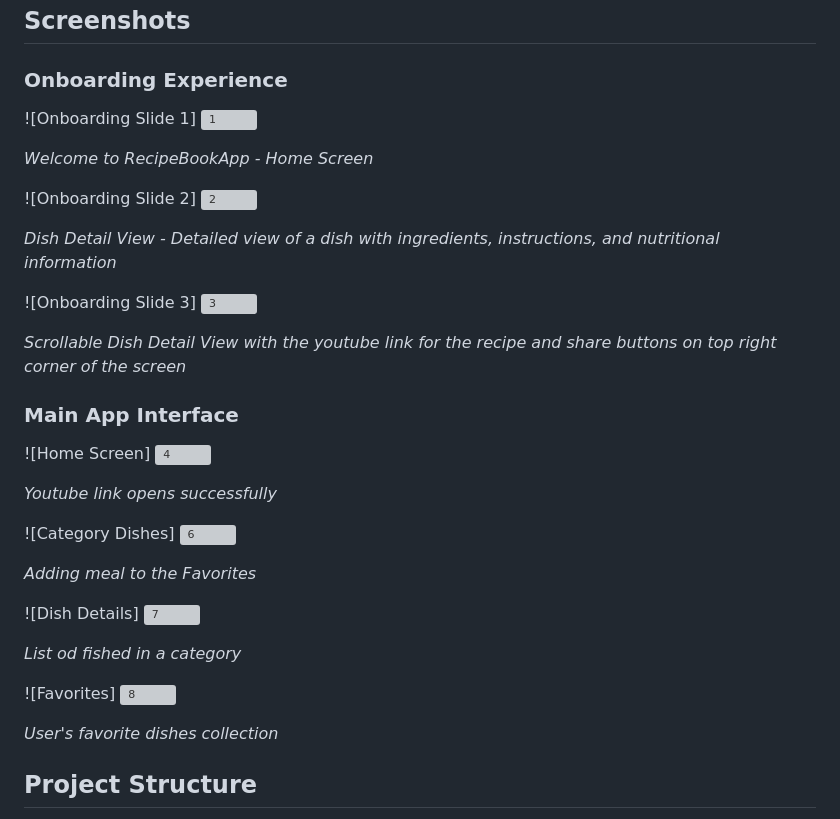
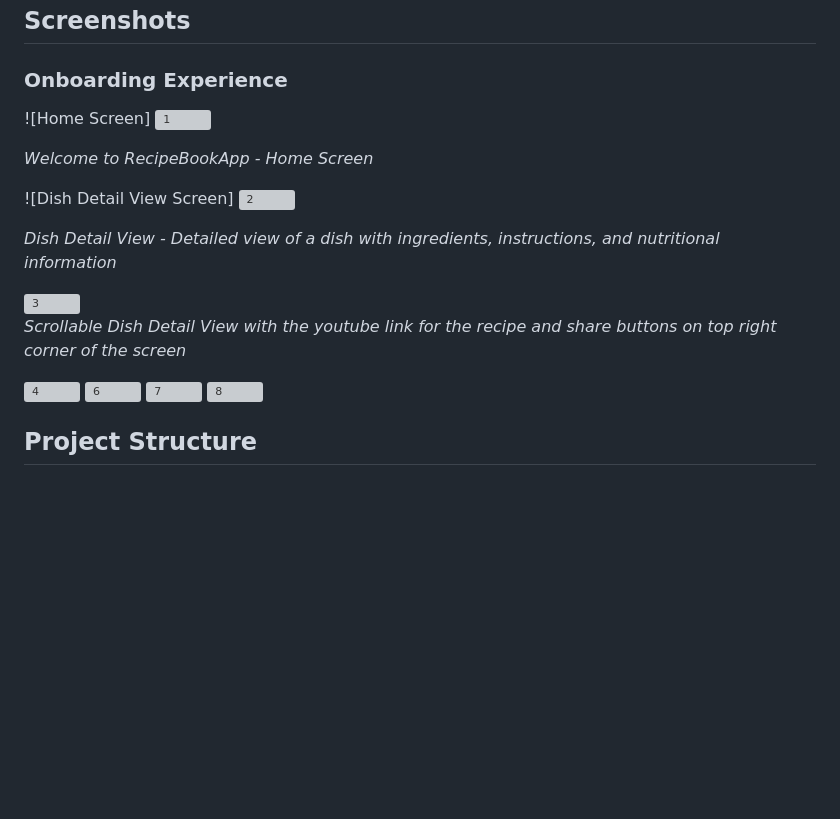
Before and after one commit to niyazovdaulet/RecipeBook, a Markdown page: README.md, the part around the change. GitHub-like rendering; blank space fills up the shorter version; grey boxes are pictures that could not be loaded.

```diff
--- a/README.md
+++ b/README.md
@@ -13,43 +13,29 @@ RecipeBookApp is an iOS application designed to help users discover and manage r
 ## Screenshots
 
 ### Onboarding Experience
-![Onboarding Slide 1]
+![Home Screen]
 <img width="300" height="624" alt="1" src="https://github.com/user-attachments/assets/808bb892-d987-481d-9040-b123e138880f" />
 
 
 *Welcome to RecipeBookApp - Home Screen*
 
-![Onboarding Slide 2]
+![Dish Detail View Screen]
 <img width="298" height="626" alt="2" src="https://github.com/user-attachments/assets/4df12e9f-a433-41cb-b969-d3961c9feae3" />
 
 
 *Dish Detail View - Detailed view of a dish with ingredients, instructions, and nutritional information*
 
-![Onboarding Slide 3]
 <img width="296" height="626" alt="3" src="https://github.com/user-attachments/assets/b03569e1-d7fe-4006-8ffc-49a141ac3c89" />
 
 *Scrollable Dish Detail View with the youtube link for the recipe and share buttons on top right corner of the screen*
 
-### Main App Interface
-![Home Screen]
 <img width="297" height="623" alt="4" src="https://github.com/user-attachments/assets/be5c8c91-0163-4741-8569-8eeb489d7c59" />
 
-*Youtube link opens successfully*
-
-![Category Dishes]
 <img width="300" height="620" alt="6" src="https://github.com/user-attachments/assets/e4cab376-7e95-4ed6-bfa8-8d219b123df8" />
 
-*Adding meal to the Favorites*
-
-![Dish Details]
 <img width="303" height="623" alt="7" src="https://github.com/user-attachments/assets/bfdc8cf1-4bf1-415f-8555-a735ac2f49fe" />
 
-*List od fished in a category*
-
-![Favorites]
 <img width="308" height="622" alt="8" src="https://github.com/user-attachments/assets/a35754d5-1e52-4677-b583-bae7ca146fd0" />
-
-*User's favorite dishes collection*
 
 
 ## Project Structure
```
